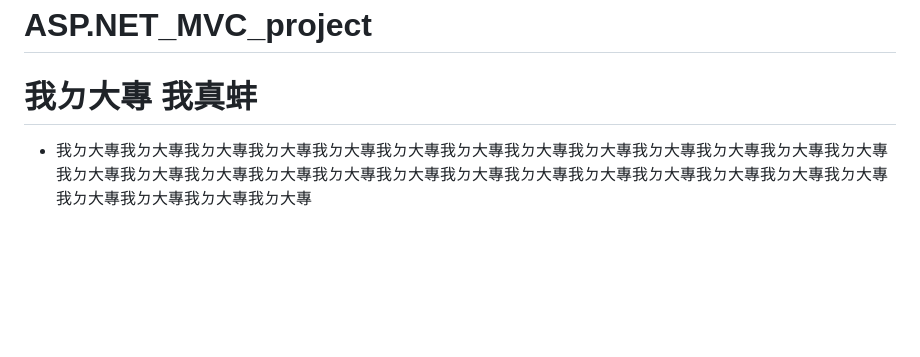
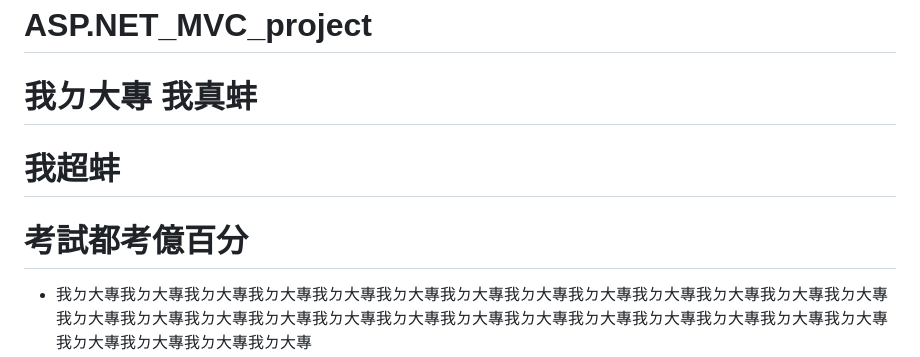
Before and after one commit to lmc11404/ASP.NET_Core_MVC_project, a Markdown page: README.md, the part around the change. Rendered like a GitHub page; blank space fills up the shorter version.

```diff
--- a/README.md
+++ b/README.md
@@ -1,5 +1,8 @@
 # ASP.NET_MVC_project
 # 我ㄉ大專 我真蚌
+# 我超蚌
+# 考試都考億百分
+
 - 我ㄉ大專我ㄉ大專我ㄉ大專我ㄉ大專我ㄉ大專我ㄉ大專我ㄉ大專我ㄉ大專我ㄉ大專我ㄉ大專我ㄉ大專我ㄉ大專我ㄉ大專我ㄉ大專我ㄉ大專我ㄉ大專我ㄉ大專我ㄉ大專我ㄉ大專我ㄉ大專我ㄉ大專我ㄉ大專我ㄉ大專我ㄉ大專我ㄉ大專我ㄉ大專我ㄉ大專我ㄉ大專我ㄉ大專我ㄉ大專
 - - - - - 我ㄉ大專我ㄉ大專我ㄉ大專我ㄉ大專我ㄉ大專我ㄉ大專我ㄉ大專我ㄉ大專我ㄉ大專我ㄉ大專我ㄉ大專我ㄉ大專我ㄉ大專我ㄉ大專我ㄉ大專我ㄉ大專我ㄉ大專我ㄉ大專我ㄉ大專我ㄉ大專我ㄉ大專我ㄉ大專我ㄉ大專我ㄉ大專我ㄉ大專我ㄉ大專我ㄉ大專我ㄉ大專我ㄉ大專我ㄉ大專
 - - 我ㄉ大專我ㄉ大專我ㄉ大專我ㄉ大專我ㄉ大專我ㄉ大專我ㄉ大專我ㄉ大專我ㄉ大專我ㄉ大專我ㄉ大專我ㄉ大專我ㄉ大專我ㄉ大專我ㄉ大專我ㄉ大專我ㄉ大專我ㄉ大專我ㄉ大專我ㄉ大專我ㄉ大專我ㄉ大專我ㄉ大專我ㄉ大專我ㄉ大專我ㄉ大專我ㄉ大專我ㄉ大專我ㄉ大專我ㄉ大專
```
